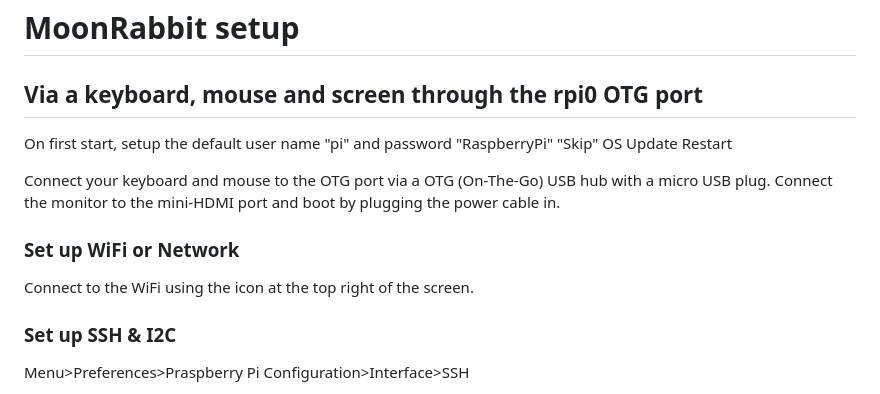
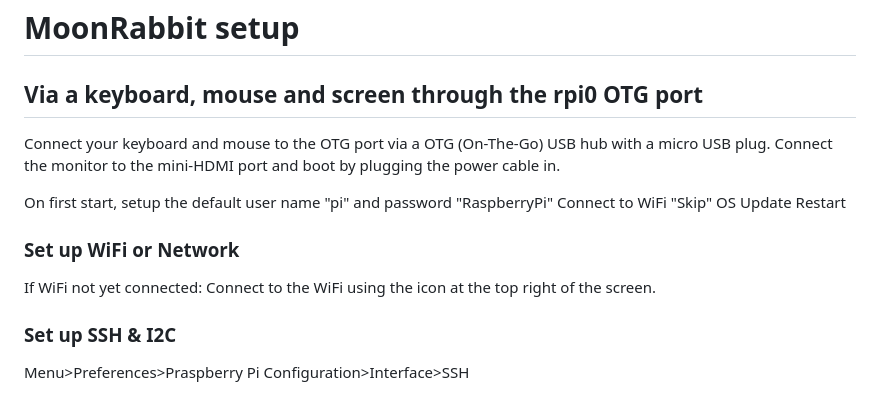
Before and after one commit to SteveBz/MoonRabbit, a Markdown page: README.md, the part around the change. GitHub-like rendering.

```diff
--- a/README.md
+++ b/README.md
@@ -7,14 +7,15 @@ If starting with blank micro SD card:
 # MoonRabbit setup
 
 ## Via a keyboard, mouse and screen through the rpi0 OTG port
+Connect your keyboard and mouse to the OTG port via a OTG (On-The-Go) USB hub with a micro USB plug. Connect the monitor to the mini-HDMI port and boot by plugging the power cable in.
+
 On first start, setup the default user name "pi" and password "RaspberryPi"
+Connect to WiFi
 "Skip" OS Update
 Restart
 
-Connect your keyboard and mouse to the OTG port via a OTG (On-The-Go) USB hub with a micro USB plug. Connect the monitor to the mini-HDMI port and boot by plugging the power cable in.
-
 ### Set up WiFi or Network
-
+If WiFi not yet connected:
 Connect to the WiFi using the icon at the top right of the screen.
 
 ### Set up SSH & I2C
```
